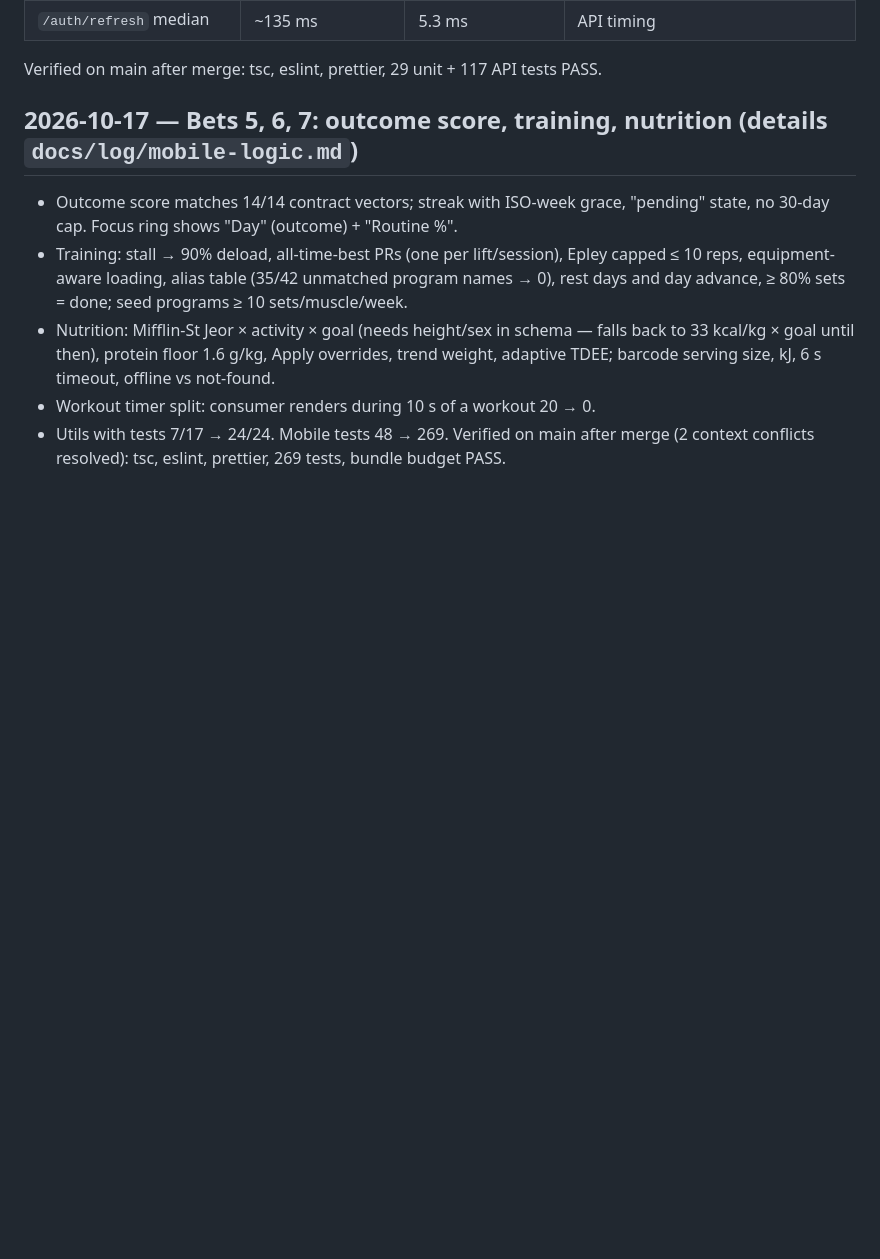
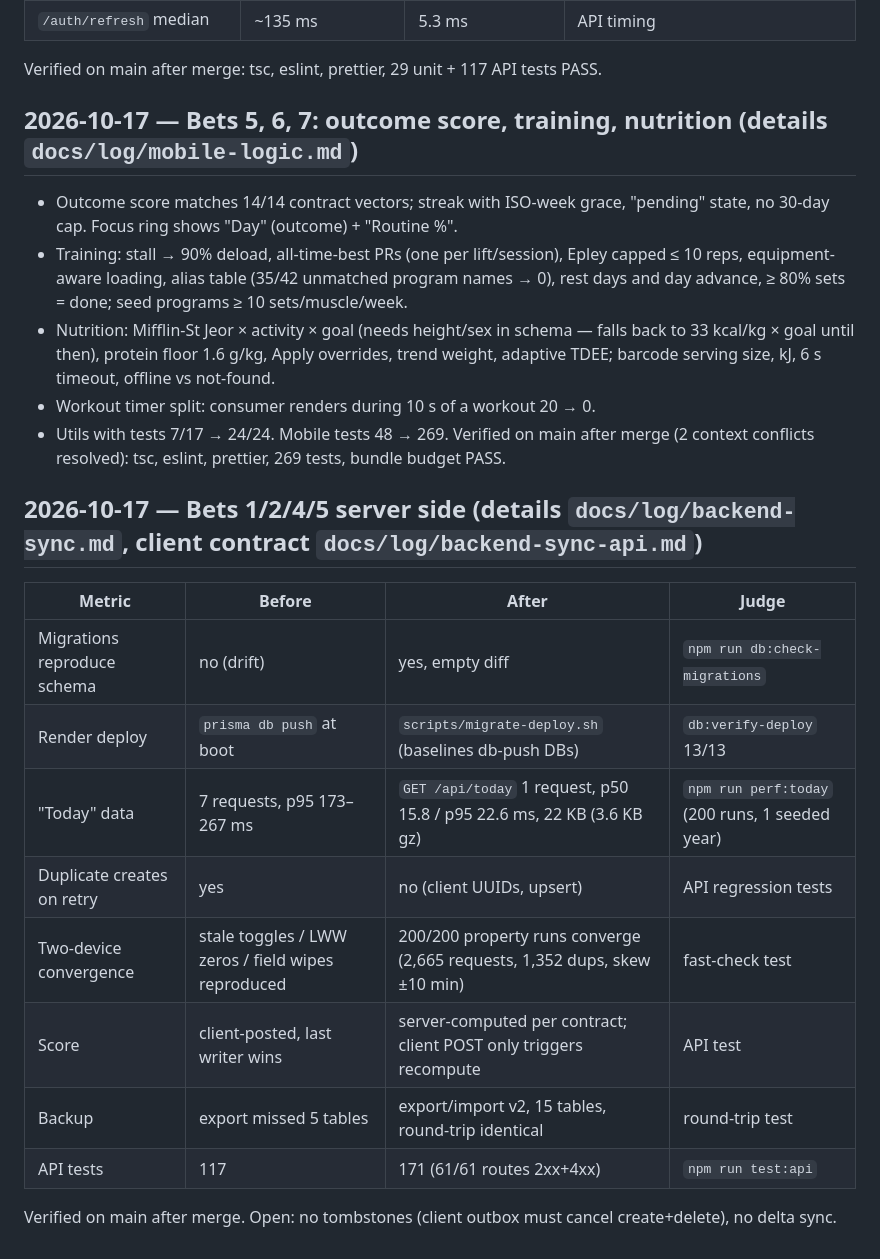
Before and after one commit to andib0/onyx, a Markdown page: docs/AMBITION_LOG.md, the part around the change. Rendered like a GitHub page; blank space fills up the shorter version.

Commit message:
docs: ambition log for backend local-first server
Co-Authored-By: Claude Opus 5.5 <noreply@anthropic.com>

```diff
--- a/docs/AMBITION_LOG.md
+++ b/docs/AMBITION_LOG.md
@@ -53,3 +53,17 @@ Verified on main after merge: tsc, eslint, prettier, 29 unit + 117 API tests PAS
 - Utils with tests 7/17 → 24/24. Mobile tests 48 → 269.
 Verified on main after merge (2 context conflicts resolved): tsc, eslint, prettier, 269
 tests, bundle budget PASS.
+
+## 2026-10-17 — Bets 1/2/4/5 server side (details `docs/log/backend-sync.md`, client contract `docs/log/backend-sync-api.md`)
+| Metric | Before | After | Judge |
+|---|---|---|---|
+| Migrations reproduce schema | no (drift) | yes, empty diff | `npm run db:check-migrations` |
+| Render deploy | `prisma db push` at boot | `scripts/migrate-deploy.sh` (baselines db-push DBs) | `db:verify-deploy` 13/13 |
+| "Today" data | 7 requests, p95 173–267 ms | `GET /api/today` 1 request, p50 15.8 / p95 22.6 ms, 22 KB (3.6 KB gz) | `npm run perf:today` (200 runs, 1 seeded year) |
+| Duplicate creates on retry | yes | no (client UUIDs, upsert) | API regression tests |
+| Two-device convergence | stale toggles / LWW zeros / field wipes reproduced | 200/200 property runs converge (2,665 requests, 1,352 dups, skew ±10 min) | fast-check test |
+| Score | client-posted, last writer wins | server-computed per contract; client POST only triggers recompute | API test |
+| Backup | export missed 5 tables | export/import v2, 15 tables, round-trip identical | round-trip test |
+| API tests | 117 | 171 (61/61 routes 2xx+4xx) | `npm run test:api` |
+Verified on main after merge.
+Open: no tombstones (client outbox must cancel create+delete), no delta sync.
```
